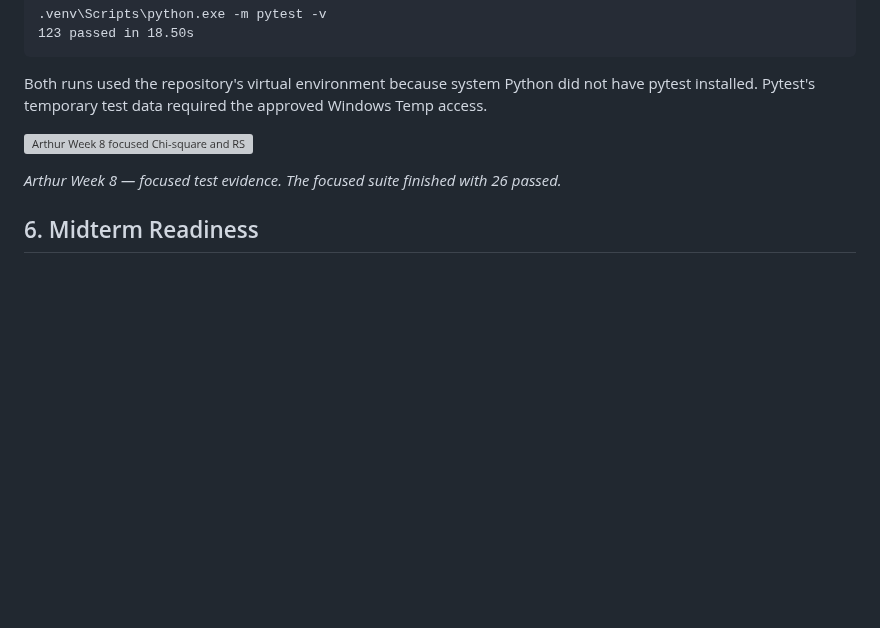
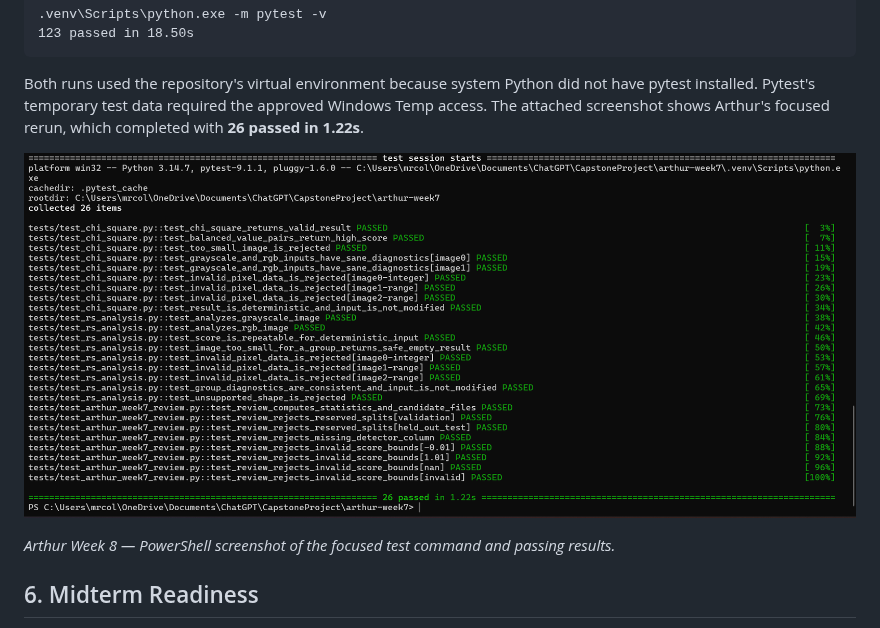
Before and after one commit to Menishen100/Capstone-project-team-4, a Markdown page: docs/week8-arthur-detector-evidence.md, the part around the change. GitHub-like rendering; pictures changed too: docs/assets/week8-arthur-focused-tests.png (added); blank space fills up the shorter version; grey boxes are pictures that could not be loaded.

Commit message:
Add Week 8 detector test screenshot

```diff
--- a/docs/week8-arthur-detector-evidence.md
+++ b/docs/week8-arthur-detector-evidence.md
@@ -126,12 +126,13 @@ Commands and observed results:
 
 Both runs used the repository's virtual environment because system Python did
 not have pytest installed. Pytest's temporary test data required the approved
-Windows Temp access.
+Windows Temp access. The attached screenshot shows Arthur's focused rerun,
+which completed with **26 passed in 1.22s**.
 
-![Arthur Week 8 focused Chi-square and RS test output](assets/week8-arthur-focused-tests.svg)
+![Arthur Week 8 focused Chi-square and RS test output](assets/week8-arthur-focused-tests.png)
 
-*Arthur Week 8 — focused test evidence. The focused suite finished with 26
-passed.*
+*Arthur Week 8 — PowerShell screenshot of the focused test command and passing
+results.*
 
 ## 6. Midterm Readiness
 
```
Also changed, not shown: 1 other file.
